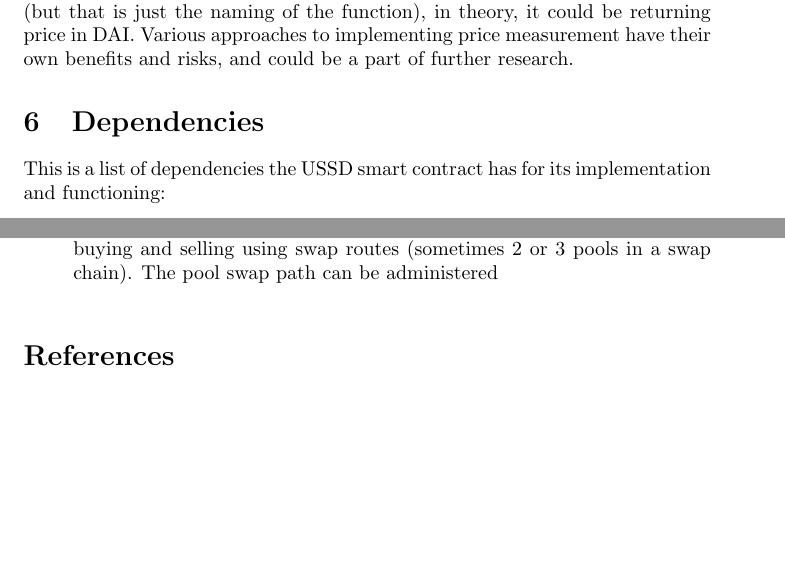
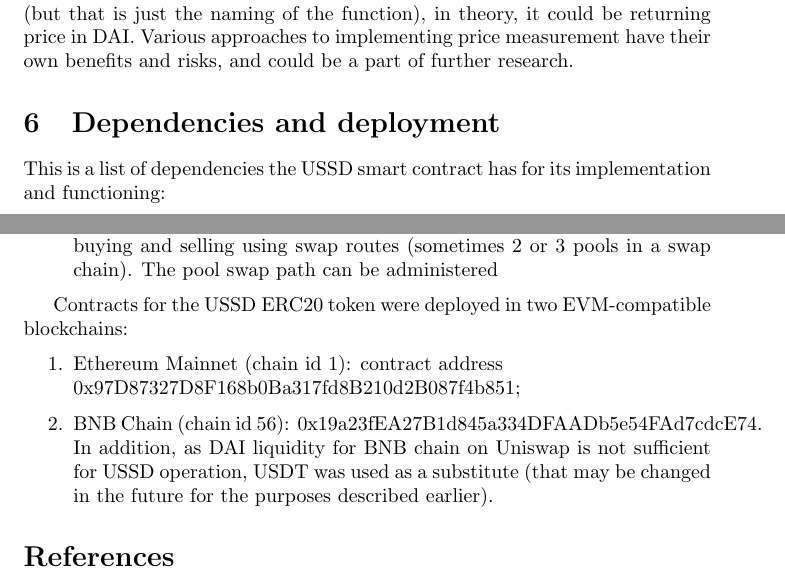
Before and after one commit to USSDofficial/ussd-whitepaper, a LaTeX paper (whitepaper.tex, which reads 6_dependencies.tex): two parts of page 10 of 10, joined at a grey line, cut so that both start at the same text. Compiled offline with pdfLaTeX.

Commit message:
add deployment notes and typo fixes

```diff
--- a/6_dependencies.tex
+++ b/6_dependencies.tex
@@ -1,4 +1,4 @@
-\section{Dependencies}
+\section{Dependencies and deployment}
 
 This is a list of dependencies the USSD smart contract has for its implementation
 and functioning:
@@ -28,3 +28,13 @@
 \footnotetext{https://etherscan.io/token/0x6b175474e89094c44da98b954eedeac495271d0f}
 \addtocounter{footnote}{1}
 \footnotetext{https://etherscan.io/address/0x68b3465833fb72A70ecDF485E0e4C7bD8665Fc45}
+
+Contracts for the USSD ERC20 token were deployed in two EVM-compatible blockchains:
+
+\begin{enumerate}
+  \item Ethereum Mainnet (chain id 1): contract address \newline
+0x97D87327D8F168b0Ba317fd8B210d2B087f4b851;
+  \item BNB Chain (chain id 56): 0x19a23fEA27B1d845a334DFAADb5e54FAd7cdcE74. In addition, as DAI liquidity
+for BNB chain on Uniswap is not sufficient for USSD operation, USDT was used as a substitute (that may be changed
+in the future for the purposes described earlier).
+\end{enumerate}
```
Also changed, not shown: 1_intro.tex (+1 -1 lines), whitepaper.pdf.
